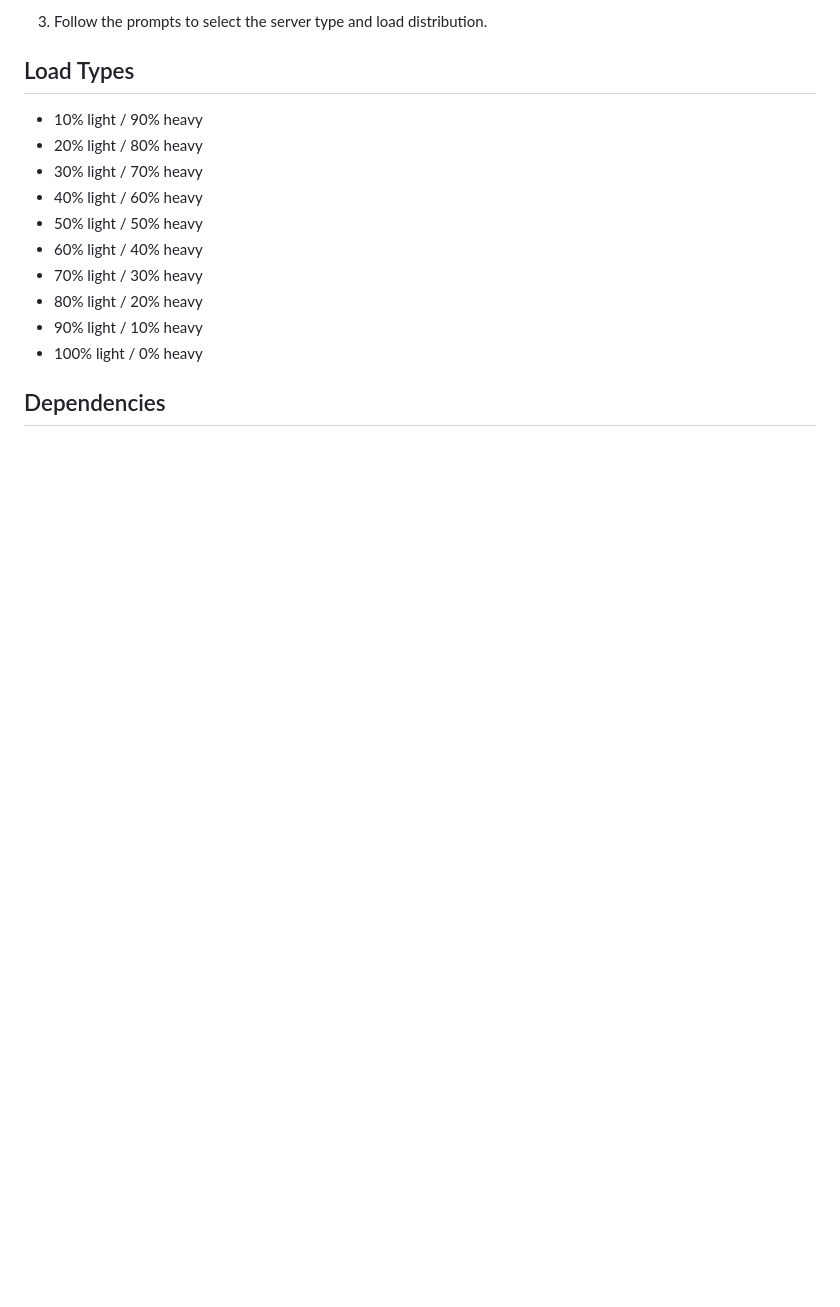
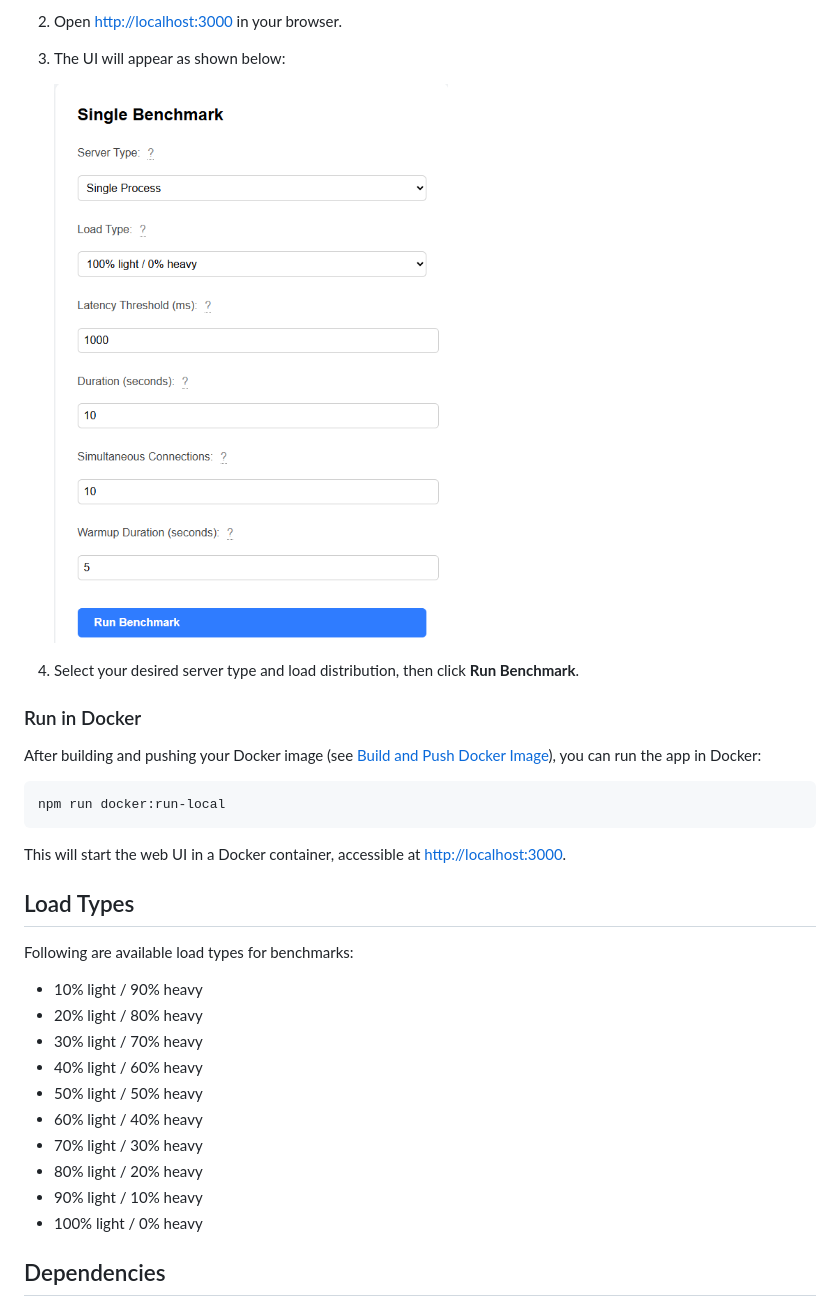
Before and after one commit to nabeelbukhari/node-k8s, a Markdown page: README.md, the part around the change printed below. GitHub-like rendering; pictures changed too: src/docs/ui-image.png (added); blank space fills up the shorter version.

````diff
--- a/README.md
+++ b/README.md
@@ -30,8 +76,26 @@ Each server exposes two endpoints:
    ```
 
-3. Follow the prompts to select the server type and load distribution.
+2. Open [http://localhost:3000](http://localhost:3000) in your browser.
+
+3. The UI will appear as shown below:
+
+   ![Web UI Screenshot](src/docs/ui-image.png)
+
+4. Select your desired server type and load distribution, then click **Run Benchmark**.
+
+### Run in Docker
+
+After building and pushing your Docker image (see [Build and Push Docker Image](#build-and-push-docker-image)), you can run the app in Docker:
+
+```shell
+npm run docker:run-local
+```
+
+This will start the web UI in a Docker container, accessible at [http://localhost:3000](http://localhost:3000).
 
 ## Load Types
+
+Following are available load types for benchmarks:
 
 - 10% light / 90% heavy
 - 20% light / 80% heavy
````
Also changed, not shown: other parts of README.md (+53 -6 lines), 4 other files.
